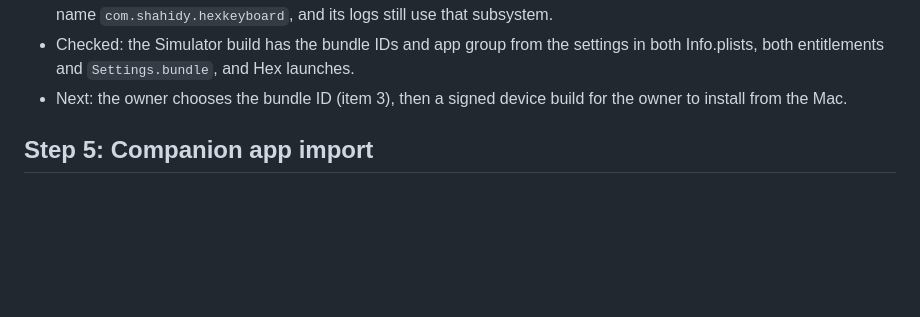
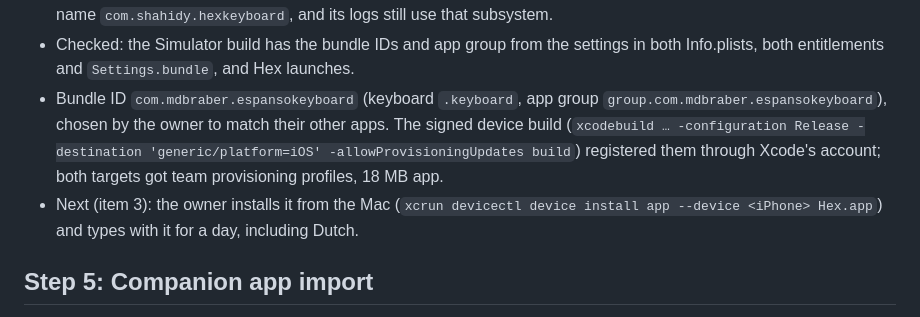
Before and after one commit to mdbraber/espanso-keyboard, a Markdown page: docs/plan.md, the part around the change. Drawn GitHub-style; blank space fills up the shorter version.

Commit message:
Record the signed Hex device build
Co-Authored-By: Claude Opus 5.5 <noreply@anthropic.com>

```diff
--- a/docs/plan.md
+++ b/docs/plan.md
@@ -254,8 +254,14 @@ typing and autocorrect feel unchanged.
   that subsystem.
 - Checked: the Simulator build has the bundle IDs and app group from the settings in both
   Info.plists, both entitlements and `Settings.bundle`, and Hex launches.
-- Next: the owner chooses the bundle ID (item 3), then a signed device build for the
-  owner to install from the Mac.
+- Bundle ID `com.mdbraber.espansokeyboard` (keyboard `.keyboard`, app group
+  `group.com.mdbraber.espansokeyboard`), chosen by the owner to match their other apps.
+  The signed device build (`xcodebuild … -configuration Release -destination
+  'generic/platform=iOS' -allowProvisioningUpdates build`) registered them through Xcode's
+  account; both targets got team provisioning profiles, 18 MB app.
+- Next (item 3): the owner installs it from the Mac
+  (`xcrun devicectl device install app --device <iPhone> Hex.app`) and types with it for
+  a day, including Dutch.
 
 ## Step 5: Companion app import
 
```
